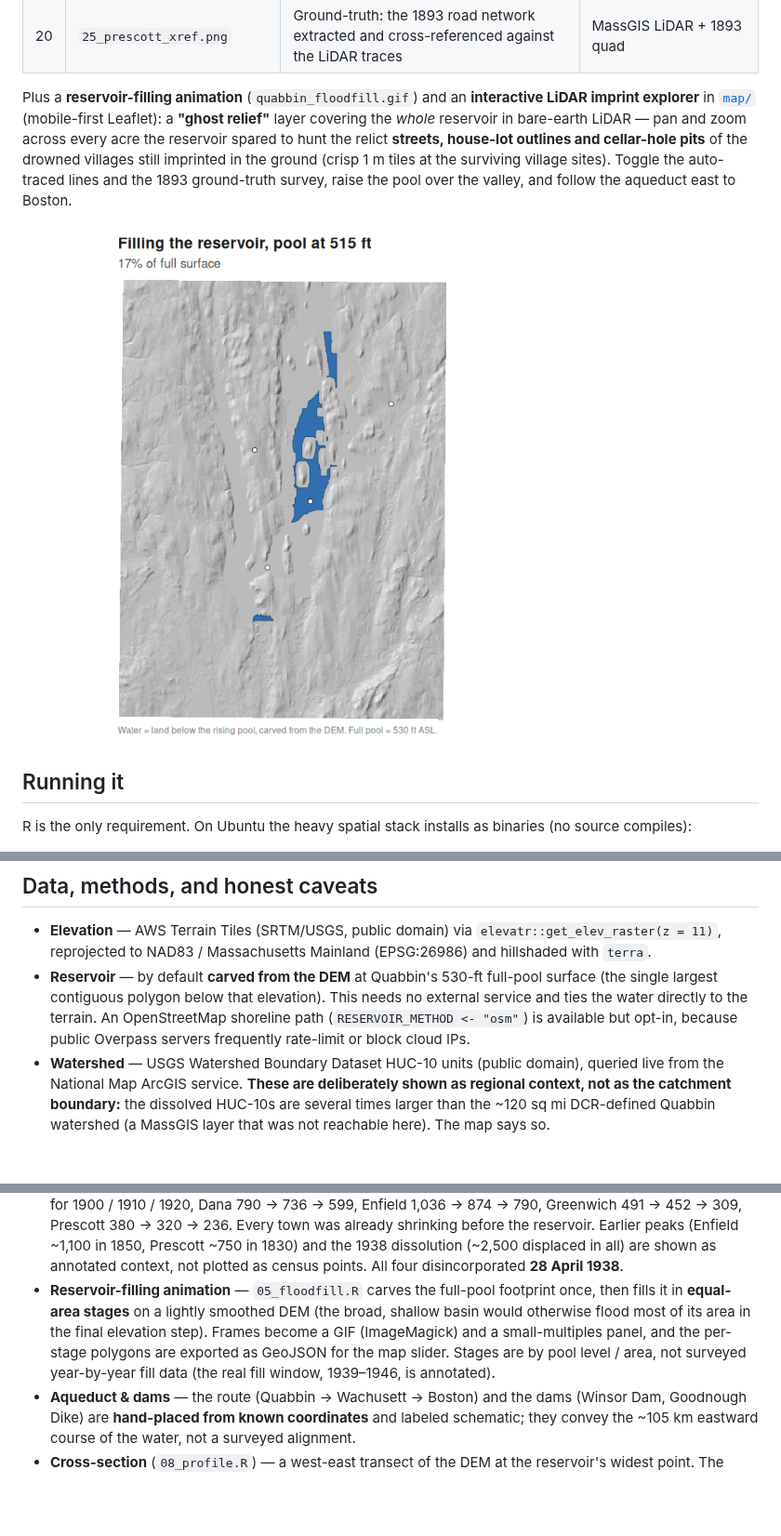
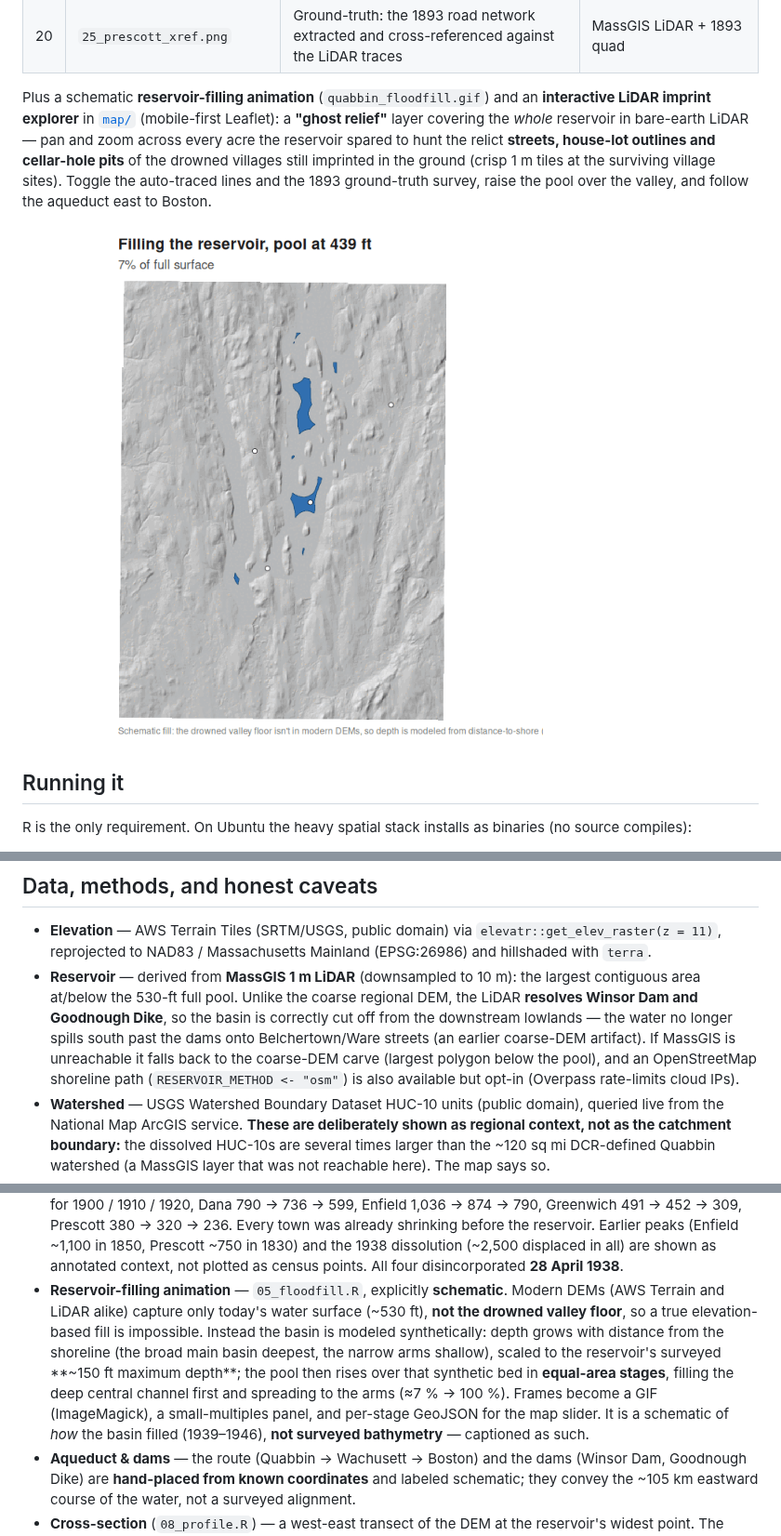
Before and after one commit to mapzimus/quabbin, a Markdown page: README.md, 3 parts joined by grey strips. Shown at 93% size. Drawn GitHub-style; pictures changed too: output/quabbin_floodfill.gif; blank space fills up the shorter version.

Commit message:
Schematic bathymetry for the reservoir-filling animation
The fill used to start ~17% full because the dam-contained reservoir exposed a
real limitation: modern DEMs (AWS Terrain and LiDAR alike) capture only today's
water surface (~530 ft), not the drowned valley floor, so a true elevation-based
fill is impossible. (The old animation only appeared to fill from empty because
it was filling the now-removed water spill outside the dams.)

05_floodfill.R now models the basin SCHEMATICALLY: synthetic depth grows with
distance from the shoreline (broad main basin deepest, narrow arms shallow),
scaled to the surveyed ~150 ft max depth; the pool rises over that bed in
equal-area stages, filling the deep central channel first and spreading to the
arms — now a smooth 7% -> 100% (pool 439 -> 530 ft), no collapsed stages.
Regenerated the GIF, the 09 panel, and floodstages.geojson; captioned explicitly
as schematic (not surveyed bathymetry).

Docs (README + quabbin.html): flood-fill described as schematic synthetic basin;
also refreshed the now-stale reservoir caveat to the MassGIS dam-contained
derivation (no longer "carved from the coarse DEM").

https://claude.ai/code/session_01LW6E2d5MQBKrYZ8uaKzdrH

```diff
--- a/README.md
+++ b/README.md
@@ -38,7 +38,7 @@ present-day map in which their land has been absorbed by the surrounding towns.
 | 19 | `24_dana_survey.png` | Dana Common: the surviving common/ridge vs. the drowned village | MassGIS 1 m LiDAR + 1893 quad |
 | 20 | `25_prescott_xref.png` | Ground-truth: the 1893 road network extracted and cross-referenced against the LiDAR traces | MassGIS LiDAR + 1893 quad |
 
-Plus a **reservoir-filling animation** (`quabbin_floodfill.gif`) and an
+Plus a schematic **reservoir-filling animation** (`quabbin_floodfill.gif`) and an
 **interactive LiDAR imprint explorer** in [`map/`](map/) (mobile-first Leaflet):
 a **"ghost relief"** layer covering the *whole* reservoir in bare-earth LiDAR —
 pan and zoom across every acre the reservoir spared to hunt the relict **streets,
@@ -119,12 +119,15 @@ never breaks the run — it degrades to a documented fallback instead.
 - **Elevation** — AWS Terrain Tiles (SRTM/USGS, public domain) via
   `elevatr::get_elev_raster(z = 11)`, reprojected to NAD83 / Massachusetts
   Mainland (EPSG:26986) and hillshaded with `terra`.
-- **Reservoir** — by default **carved from the DEM** at Quabbin's 530-ft
-  full-pool surface (the single largest contiguous polygon below that
-  elevation). This needs no external service and ties the water directly to the
-  terrain. An OpenStreetMap shoreline path (`RESERVOIR_METHOD <- "osm"`) is
-  available but opt-in, because public Overpass servers frequently rate-limit
-  or block cloud IPs.
+- **Reservoir** — derived from **MassGIS 1 m LiDAR** (downsampled to 10 m): the
+  largest contiguous area at/below the 530-ft full pool. Unlike the coarse
+  regional DEM, the LiDAR **resolves Winsor Dam and Goodnough Dike**, so the basin
+  is correctly cut off from the downstream lowlands — the water no longer spills
+  south past the dams onto Belchertown/Ware streets (an earlier coarse-DEM
+  artifact). If MassGIS is unreachable it falls back to the coarse-DEM carve
+  (largest polygon below the pool), and an OpenStreetMap shoreline path
+  (`RESERVOIR_METHOD <- "osm"`) is also available but opt-in (Overpass rate-limits
+  cloud IPs).
 - **Watershed** — USGS Watershed Boundary Dataset HUC-10 units (public domain),
   queried live from the National Map ArcGIS service. **These are deliberately
   shown as regional context, not as the catchment boundary:** the dissolved
@@ -143,13 +146,17 @@ never breaks the run — it degrades to a documented fallback instead.
   reservoir. Earlier peaks (Enfield ~1,100 in 1850, Prescott ~750 in 1830) and
   the 1938 dissolution (~2,500 displaced in all) are shown as annotated context,
   not plotted as census points. All four disincorporated **28 April 1938**.
-- **Reservoir-filling animation** — `05_floodfill.R` carves the full-pool
-  footprint once, then fills it in **equal-area stages** on a lightly smoothed DEM
-  (the broad, shallow basin would otherwise flood most of its area in the final
-  elevation step). Frames become a GIF (ImageMagick) and a small-multiples panel,
-  and the per-stage polygons are exported as GeoJSON for the map slider. Stages
-  are by pool level / area, not surveyed year-by-year fill data (the real fill
-  window, 1939–1946, is annotated).
+- **Reservoir-filling animation** — `05_floodfill.R`, explicitly **schematic**.
+  Modern DEMs (AWS Terrain and LiDAR alike) capture only today's water surface
+  (~530 ft), **not the drowned valley floor**, so a true elevation-based fill is
+  impossible. Instead the basin is modeled synthetically: depth grows with
+  distance from the shoreline (the broad main basin deepest, the narrow arms
+  shallow), scaled to the reservoir's surveyed **~150 ft maximum depth**; the pool
+  then rises over that synthetic bed in **equal-area stages**, filling the deep
+  central channel first and spreading to the arms (≈7 % → 100 %). Frames become a
+  GIF (ImageMagick), a small-multiples panel, and per-stage GeoJSON for the map
+  slider. It is a schematic of *how* the basin filled (1939–1946), **not surveyed
+  bathymetry** — captioned as such.
 - **Aqueduct & dams** — the route (Quabbin → Wachusett → Boston) and the dams
   (Winsor Dam, Goodnough Dike) are **hand-placed from known coordinates** and
   labeled schematic; they convey the ~105 km eastward course of the water, not a
```
Also changed, not shown: other parts of README.md (+2 -2 lines), output/09_floodfill.png, 2 other files.
